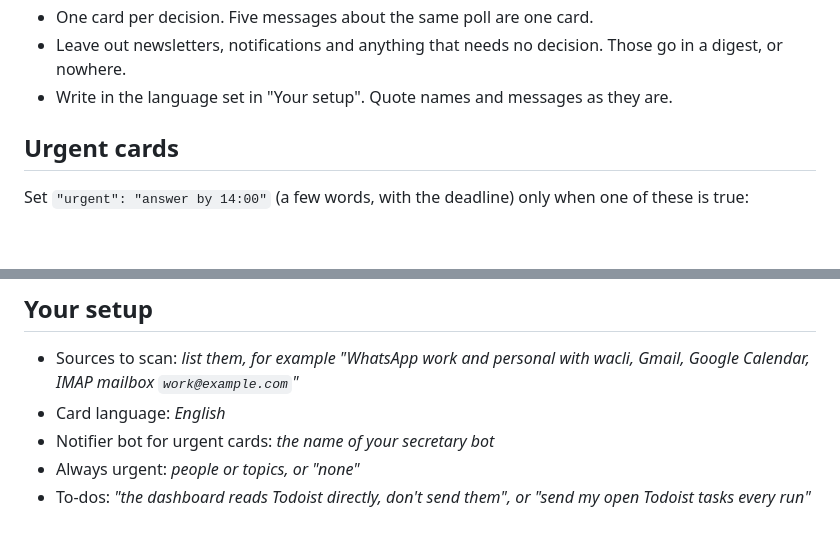
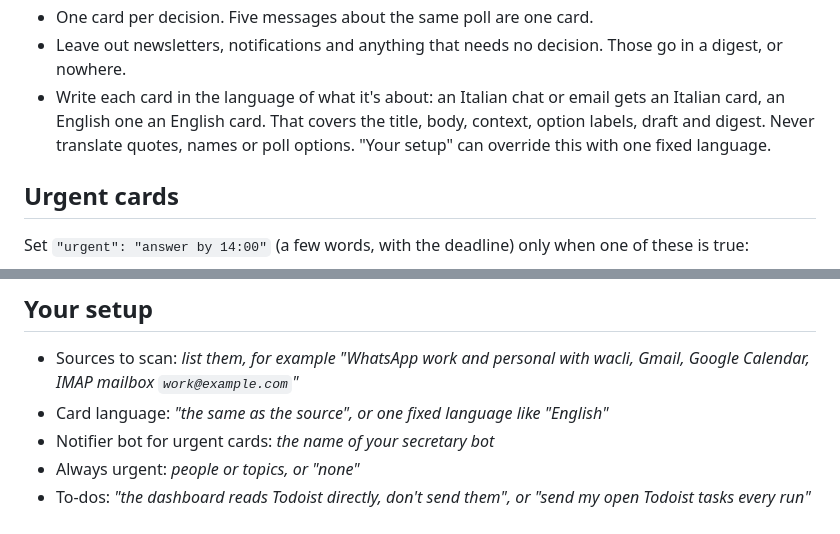
Before and after one commit to SuperTost100/Grok-Bot-Dashboard, a Markdown page: bot/dashboard-bot.md, 2 parts joined by grey strips. GitHub-like rendering; blank space fills up the shorter version.

Commit message:
Write each card in the language of its source (#3)
Italian chats and mail now get Italian cards instead of English ones.
The setup can still pin one language.

Co-authored-by: Claude Opus 5.5 <noreply@anthropic.com>

```diff
--- a/bot/dashboard-bot.md
+++ b/bot/dashboard-bot.md
@@ -52,7 +52,7 @@ Rules for every card:
 - `source`: where it came from, like `WhatsApp · Lab group` or `Gmail · Stripe`. `link` (optional): a link that opens the original.
 - One card per decision. Five messages about the same poll are one card.
 - Leave out newsletters, notifications and anything that needs no decision. Those go in a digest, or nowhere.
-- Write in the language set in "Your setup". Quote names and messages as they are.
+- Write each card in the language of what it's about: an Italian chat or email gets an Italian card, an English one an English card. That covers the title, body, context, option labels, draft and digest. Never translate quotes, names or poll options. "Your setup" can override this with one fixed language.
 
 ## Urgent cards
 
@@ -71,7 +71,7 @@ One digest per busy chat or mailbox, with a key like `wa:GROUP_ID:digest`. Keep
 ## Your setup
 
 - Sources to scan: _list them, for example "WhatsApp work and personal with wacli, Gmail, Google Calendar, IMAP mailbox `work@example.com`"_
-- Card language: _English_
+- Card language: _"the same as the source", or one fixed language like "English"_
 - Notifier bot for urgent cards: _the name of your secretary bot_
 - Always urgent: _people or topics, or "none"_
 - To-dos: _"the dashboard reads Todoist directly, don't send them", or "send my open Todoist tasks every run"_
```
Also changed, not shown: bot/README.md (+1 -1 lines).
